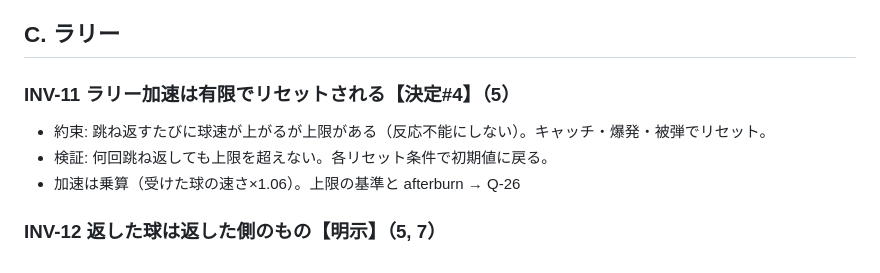
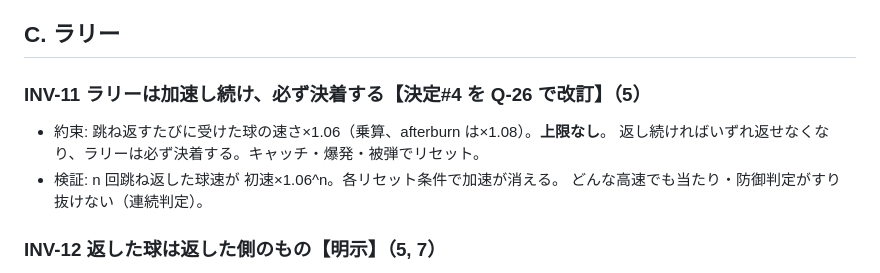
Before and after one commit to Muaaaa849/CoreCrush, a Markdown page: docs/gdd/invariants.md, the part around the change. GitHub-like rendering.

```diff
--- a/docs/gdd/invariants.md
+++ b/docs/gdd/invariants.md
@@ -80,10 +80,11 @@ GDD から「数値を調整しても、手法を置き換えても守るべき
 
 ## C. ラリー
 
-### INV-11 ラリー加速は有限でリセットされる【決定#4】（5）
-- 約束: 跳ね返すたびに球速が上がるが上限がある（反応不能にしない）。キャッチ・爆発・被弾でリセット。
-- 検証: 何回跳ね返しても上限を超えない。各リセット条件で初期値に戻る。
-- 加速は乗算（受けた球の速さ×1.06）。上限の基準と afterburn → Q-26
+### INV-11 ラリーは加速し続け、必ず決着する【決定#4 を Q-26 で改訂】（5）
+- 約束: 跳ね返すたびに受けた球の速さ×1.06（乗算、afterburn は×1.08）。**上限なし**。
+  返し続ければいずれ返せなくなり、ラリーは必ず決着する。キャッチ・爆発・被弾でリセット。
+- 検証: n 回跳ね返した球速が 初速×1.06^n。各リセット条件で加速が消える。
+  どんな高速でも当たり・防御判定がすり抜けない（連続判定）。
 
 ### INV-12 返した球は返した側のもの【明示】（5, 7）
 - 約束: スキル効果ごと返せ、返した球の効果は返した側のものになる（相手の強化球で自爆させる快感）。
```
Also changed, not shown: CLAUDE.md (+1 -1 lines), docs/gdd/open-questions.md (+13 -7 lines).
